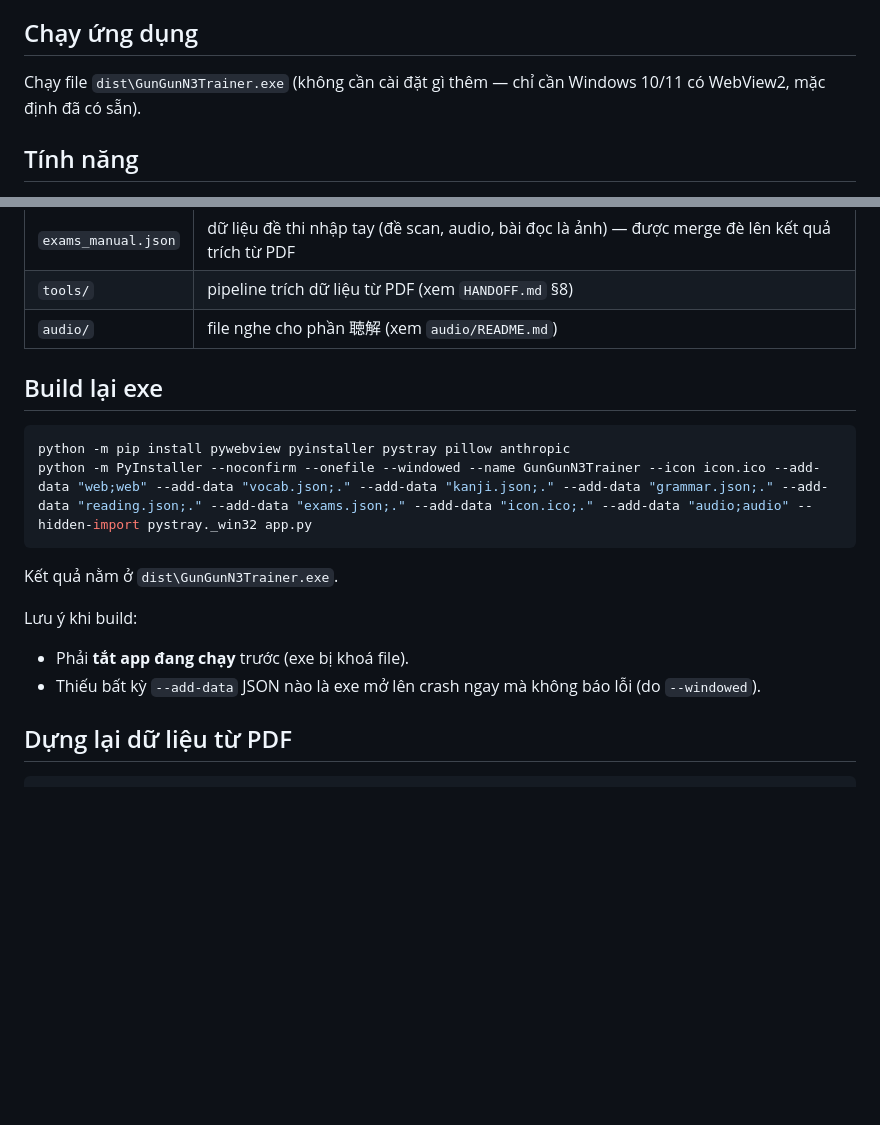
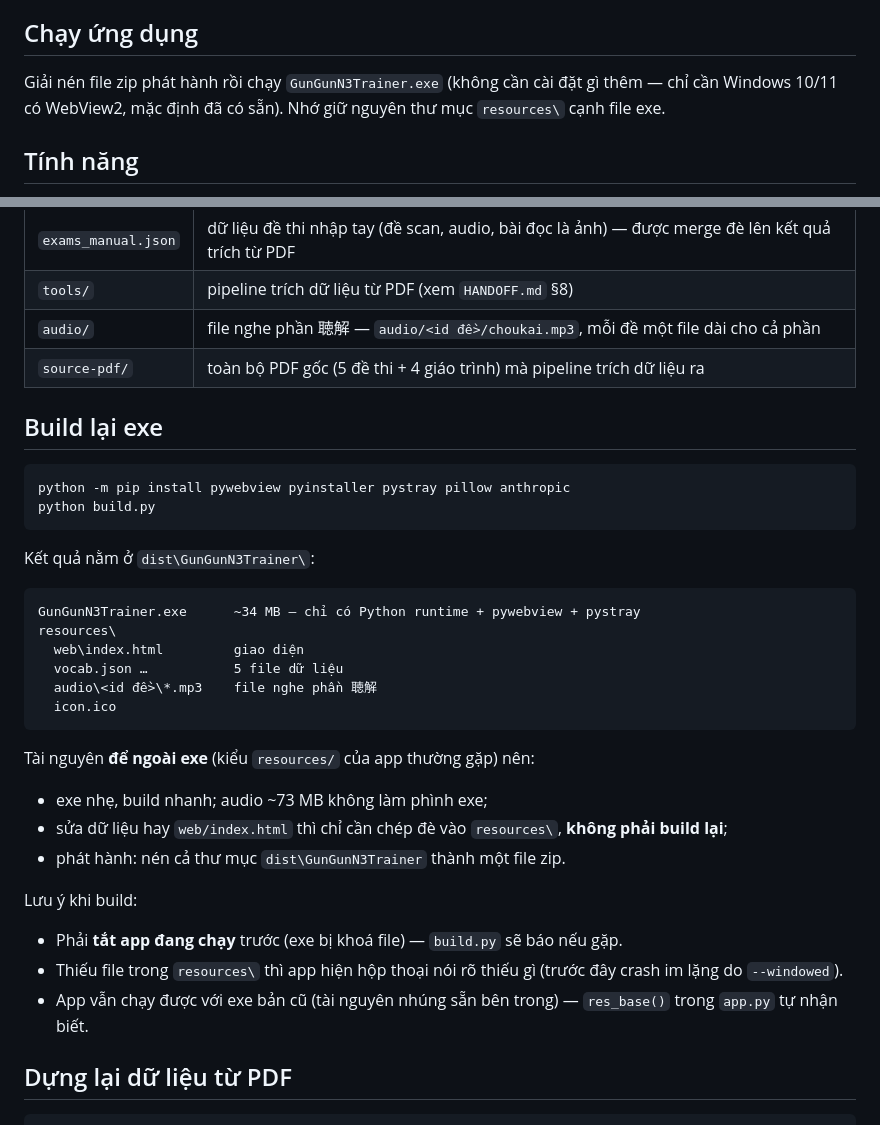
Before and after one commit to emgaimua123/japanese-n3-learning, a Markdown page: README.md, 2 parts joined by grey strips. Drawn GitHub-style; blank space fills up the shorter version.

Commit message:
docs: cập nhật README và HANDOFF theo 3 thay đổi trên
Co-Authored-By: Claude Opus 5 <noreply@anthropic.com>

````diff
--- a/README.md
+++ b/README.md
@@ -4,7 +4,8 @@
 
 ## Chạy ứng dụng
 
-Chạy file `dist\GunGunN3Trainer.exe` (không cần cài đặt gì thêm — chỉ cần Windows 10/11 có WebView2, mặc định đã có sẵn).
+Giải nén file zip phát hành rồi chạy `GunGunN3Trainer.exe` (không cần cài đặt gì thêm — chỉ cần Windows 10/11
+có WebView2, mặc định đã có sẵn). Nhớ giữ nguyên thư mục `resources\` cạnh file exe.
 
 ## Tính năng
 
@@ -42,20 +43,36 @@ Chạy file `dist\GunGunN3Trainer.exe` (không cần cài đặt gì thêm — c
 | `exam_answers.json` | đáp án đề thi (key `<id đề>/<phần>/<số câu gốc>`), dùng khi dựng lại `exams.json` |
 | `exams_manual.json` | dữ liệu đề thi nhập tay (đề scan, audio, bài đọc là ảnh) — được merge đè lên kết quả trích từ PDF |
 | `tools/` | pipeline trích dữ liệu từ PDF (xem `HANDOFF.md` §8) |
-| `audio/` | file nghe cho phần 聴解 (xem `audio/README.md`) |
+| `audio/` | file nghe phần 聴解 — `audio/<id đề>/choukai.mp3`, mỗi đề một file dài cho cả phần |
+| `source-pdf/` | toàn bộ PDF gốc (5 đề thi + 4 giáo trình) mà pipeline trích dữ liệu ra |
 
 ## Build lại exe
 
 ```powershell
 python -m pip install pywebview pyinstaller pystray pillow anthropic
-python -m PyInstaller --noconfirm --onefile --windowed --name GunGunN3Trainer --icon icon.ico --add-data "web;web" --add-data "vocab.json;." --add-data "kanji.json;." --add-data "grammar.json;." --add-data "reading.json;." --add-data "exams.json;." --add-data "icon.ico;." --add-data "audio;audio" --hidden-import pystray._win32 app.py
+python build.py
 ```
 
-Kết quả nằm ở `dist\GunGunN3Trainer.exe`.
+Kết quả nằm ở `dist\GunGunN3Trainer\`:
+
+```
+GunGunN3Trainer.exe      ~34 MB — chỉ có Python runtime + pywebview + pystray
+resources\
+  web\index.html         giao diện
+  vocab.json …           5 file dữ liệu
+  audio\<id đề>\*.mp3    file nghe phần 聴解
+  icon.ico
+```
+
+Tài nguyên **để ngoài exe** (kiểu `resources/` của app thường gặp) nên:
+- exe nhẹ, build nhanh; audio ~73 MB không làm phình exe;
+- sửa dữ liệu hay `web/index.html` thì chỉ cần chép đè vào `resources\`, **không phải build lại**;
+- phát hành: nén cả thư mục `dist\GunGunN3Trainer` thành một file zip.
 
 Lưu ý khi build:
-- Phải **tắt app đang chạy** trước (exe bị khoá file).
-- Thiếu bất kỳ `--add-data` JSON nào là exe mở lên crash ngay mà không báo lỗi (do `--windowed`).
+- Phải **tắt app đang chạy** trước (exe bị khoá file) — `build.py` sẽ báo nếu gặp.
+- Thiếu file trong `resources\` thì app hiện hộp thoại nói rõ thiếu gì (trước đây crash im lặng do `--windowed`).
+- App vẫn chạy được với exe bản cũ (tài nguyên nhúng sẵn bên trong) — `res_base()` trong `app.py` tự nhận biết.
 
 ## Dựng lại dữ liệu từ PDF
 
````
Also changed, not shown: HANDOFF.md (+66 -50 lines).
